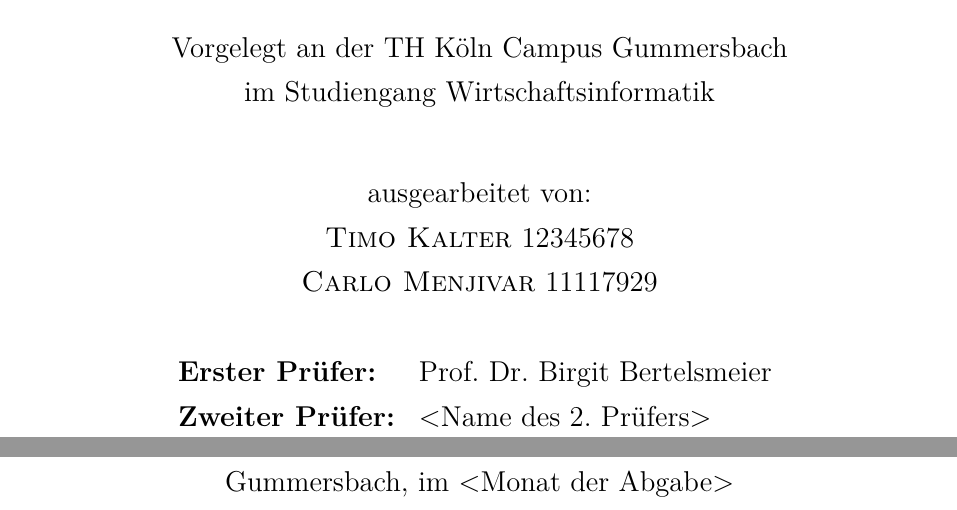
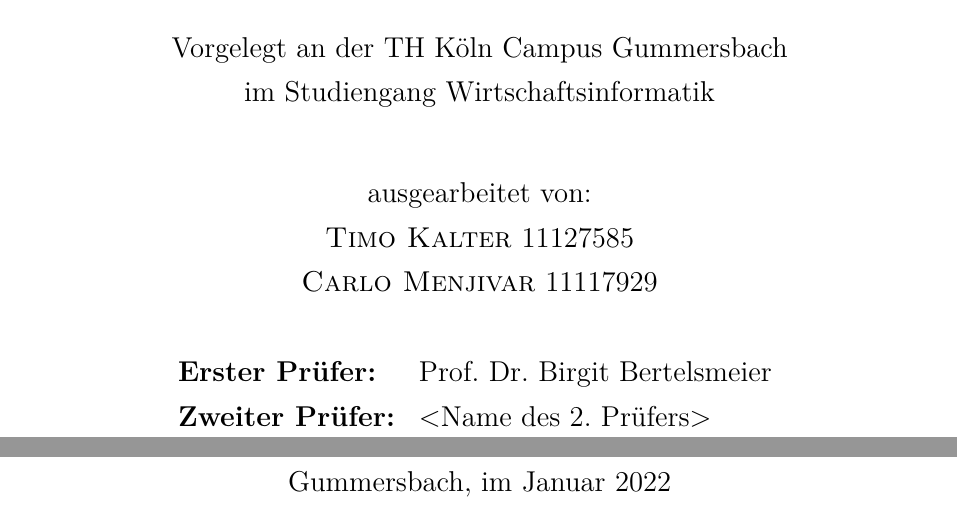
Before and after one commit to riggedCoinflip/lol-friendfinder, a LaTeX paper (docs/Projektbericht/Projektbericht.tex): two parts of pages 1 and 2 of 60, joined at a grey line, cut so that both start at the same text. Compiled offline with pdfLaTeX.

Commit message:
fix Matrikelnr

```diff
--- a/docs/Projektbericht/Projektbericht.tex
+++ b/docs/Projektbericht/Projektbericht.tex
@@ -218,7 +218,7 @@
     im Studiengang Wirtschaftsinformatik\\
     \vspace{1.0cm}
     ausgearbeitet von:\\
-    \textsc{Timo Kalter} 12345678\\
+    \textsc{Timo Kalter} 11127585\\
     \textsc{Carlo Menjivar} 11117929\\
     \vspace{1cm}
     \begin{tabular}{ll} % Einfache Tabelle ohne Rahmen, mit 2 Spalten erzeugen
@@ -226,7 +226,7 @@
       \textbf{Zweiter Prüfer:} & <Name des 2. Prüfers> \\
     \end{tabular}
     \vspace{1cm}
-    \\Gummersbach, im <Monat der Abgabe>
+    \\Gummersbach, im Januar 2022
   \end{center}
 \end{titlepage}
 
```
Also changed, not shown: docs/Projektbericht/Projektbericht.tex (2 more changed lines).
